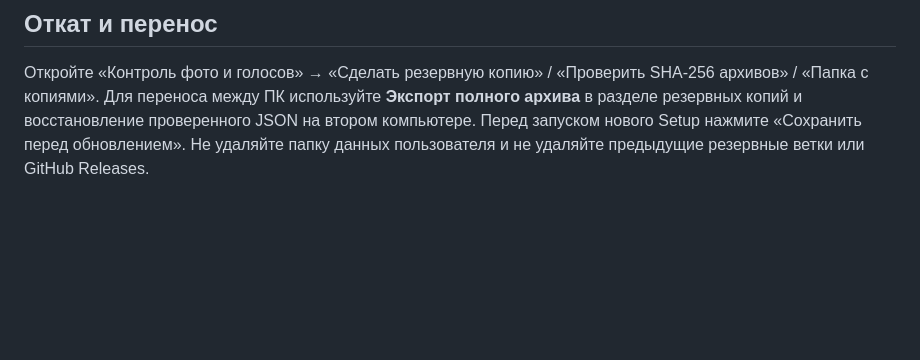
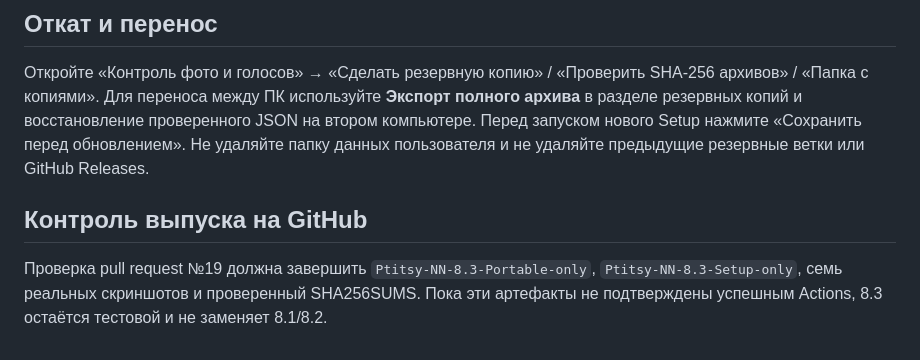
Before and after one commit to svarshan/git-repo, a Markdown page: PtitsyNN/RELEASE_8_3_PRO_MAX.md, the part around the change. Rendered like a GitHub page; blank space fills up the shorter version.

Commit message:
ci(8.3): document mandatory artifact certification and trigger final PR verification

```diff
--- a/PtitsyNN/RELEASE_8_3_PRO_MAX.md
+++ b/PtitsyNN/RELEASE_8_3_PRO_MAX.md
@@ -25,3 +25,6 @@
 
 ## Откат и перенос
 Откройте «Контроль фото и голосов» → «Сделать резервную копию» / «Проверить SHA-256 архивов» / «Папка с копиями». Для переноса между ПК используйте **Экспорт полного архива** в разделе резервных копий и восстановление проверенного JSON на втором компьютере. Перед запуском нового Setup нажмите «Сохранить перед обновлением». Не удаляйте папку данных пользователя и не удаляйте предыдущие резервные ветки или GitHub Releases.
+
+## Контроль выпуска на GitHub
+Проверка pull request №19 должна завершить `Ptitsy-NN-8.3-Portable-only`, `Ptitsy-NN-8.3-Setup-only`, семь реальных скриншотов и проверенный SHA256SUMS. Пока эти артефакты не подтверждены успешным Actions, 8.3 остаётся тестовой и не заменяет 8.1/8.2.
```
